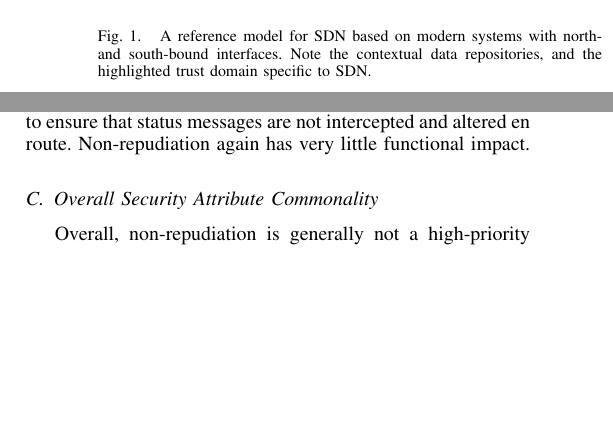
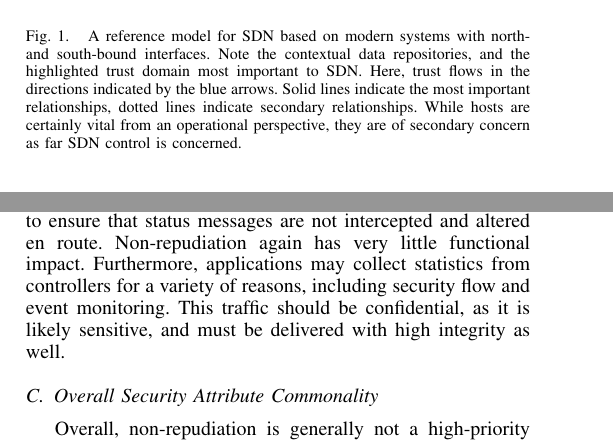
Before and after one commit to cclamb/sdn-trust, a LaTeX paper (sdn-trust.tex): two parts of the columns of pages 2 and 3 of 6, joined at a grey line, cut so that both start at the same text, the shorter picture padded with empty space. Compiled offline with pdfLaTeX.

Commit message:
final edits

```diff
--- a/sdn-trust.tex
+++ b/sdn-trust.tex
@@ -72,7 +72,7 @@ This gives us five distinct elements in a typical modern SDN system, as shown in
 \begin{figure}[!t]
 \centering
 \includegraphics[width=2.5in]{images/reference-model.pdf}
-\caption{A reference model for SDN based on modern systems with north- and south-bound interfaces.  Note the contextual data repositories, and the highlighted trust domain specific to SDN.}
+\caption{A reference model for SDN based on modern systems with north- and south-bound interfaces.  Note the contextual data repositories, and the highlighted trust domain most important to SDN.  Here, trust flows in the directions indicated by the blue arrows.  Solid lines indicate the most important relationships, dotted lines indicate secondary relationships.  While hosts are certainly vital from an operational perspective, they are of secondary concern as far SDN control is concerned.}
 \label{fig:reference-model}
 \end{figure}
 
@@ -111,7 +111,7 @@ Data repositories need to authenticate controllers requesting information and ma
 {\bf controller $\leftrightarrow$ application.}
 In this case, controllers need to ensure that commands from applications have not been tampered with, are appropriate given the authorization level of the application, and that the application is authenticated.  Commands themselves need not always be confidential, nor do they need to be unable to be repudiated.  Availability of a given application is related to the application's role.
 
-Applications, on the other hand, should be able to authenticate controllers to ensure that they are not submitting commands to rogue systems.  The commands themselves need not generally be confidential.  Communication from a controller to an application however does have strong integrity requirements to ensure that status messages are not intercepted and altered en route.  Non-repudiation again has very little functional impact.
+Applications, on the other hand, should be able to authenticate controllers to ensure that they are not submitting commands to rogue systems.  The commands themselves need not generally be confidential.  Communication from a controller to an application however does have strong integrity requirements to ensure that status messages are not intercepted and altered en route.  Non-repudiation again has very little functional impact.  Furthermore, applications may collect statistics from controllers for a variety of reasons, including security flow and event monitoring.  This traffic should be confidential, as it is likely sensitive, and must be delivered with high integrity as well.
 
 \subsection{Overall Security Attribute Commonality}
 \label{sec:commonality}
```
Also changed, not shown: images/reference-model.pdf, sdn-trust.pdf, sdn-trust.tex (4 more changed lines), 1 other file.
